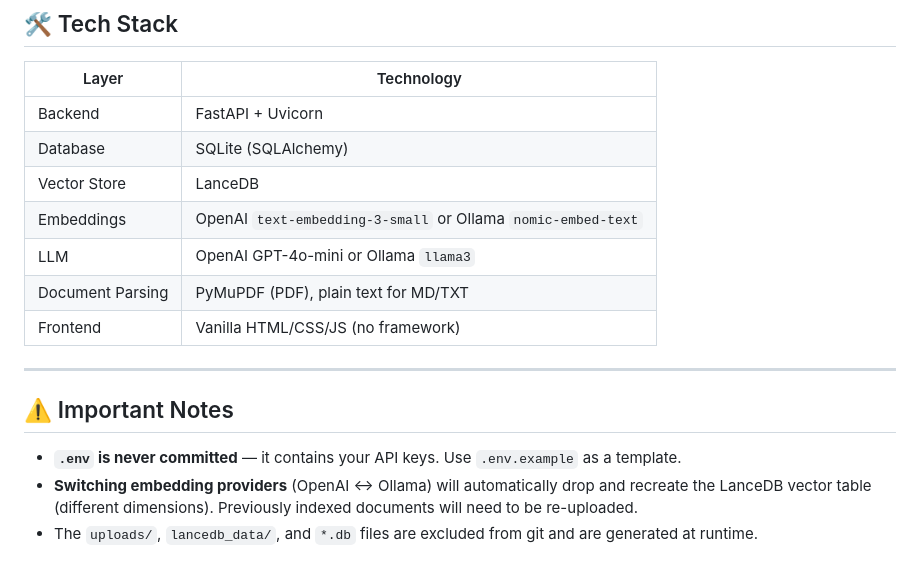
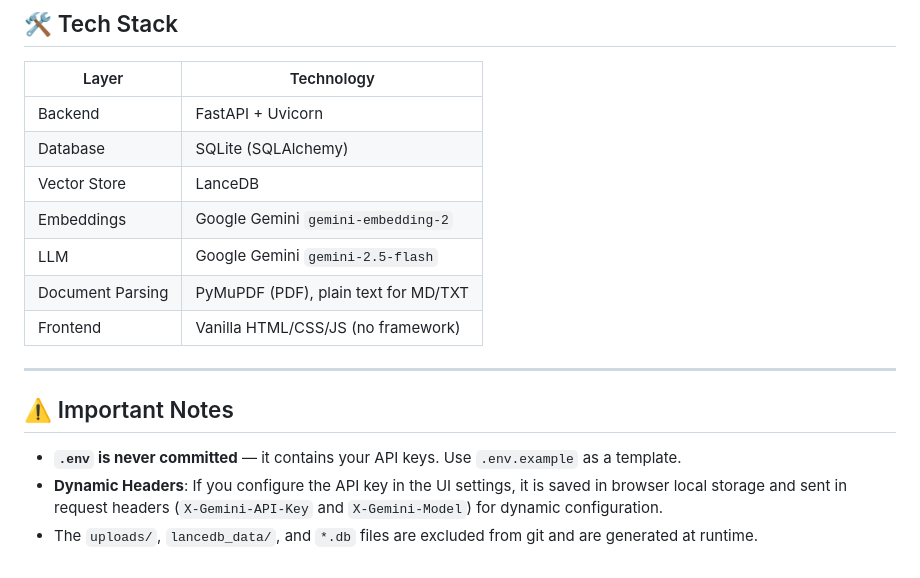
Before and after one commit to pradnya-devendra-ukey/Second-Brain-OS, a Markdown page: README.md, the part around one of its changes. Drawn GitHub-style.

```diff
--- a/README.md
+++ b/README.md
@@ -114,8 +104,8 @@ second-brain-os/
 | Backend | FastAPI + Uvicorn |
 | Database | SQLite (SQLAlchemy) |
 | Vector Store | LanceDB |
-| Embeddings | OpenAI `text-embedding-3-small` or Ollama `nomic-embed-text` |
-| LLM | OpenAI GPT-4o-mini or Ollama `llama3` |
+| Embeddings | Google Gemini `gemini-embedding-2` |
+| LLM | Google Gemini `gemini-2.5-flash` |
 | Document Parsing | PyMuPDF (PDF), plain text for MD/TXT |
 | Frontend | Vanilla HTML/CSS/JS (no framework) |
 
@@ -124,5 +114,5 @@ second-brain-os/
 ## ⚠️ Important Notes
 
 - **`.env` is never committed** — it contains your API keys. Use `.env.example` as a template.
-- **Switching embedding providers** (OpenAI ↔ Ollama) will automatically drop and recreate the LanceDB vector table (different dimensions). Previously indexed documents will need to be re-uploaded.
+- **Dynamic Headers**: If you configure the API key in the UI settings, it is saved in browser local storage and sent in request headers (`X-Gemini-API-Key` and `X-Gemini-Model`) for dynamic configuration.
 - The `uploads/`, `lancedb_data/`, and `*.db` files are excluded from git and are generated at runtime.
```
Also changed, not shown: other parts of README.md (+15 -25 lines).
